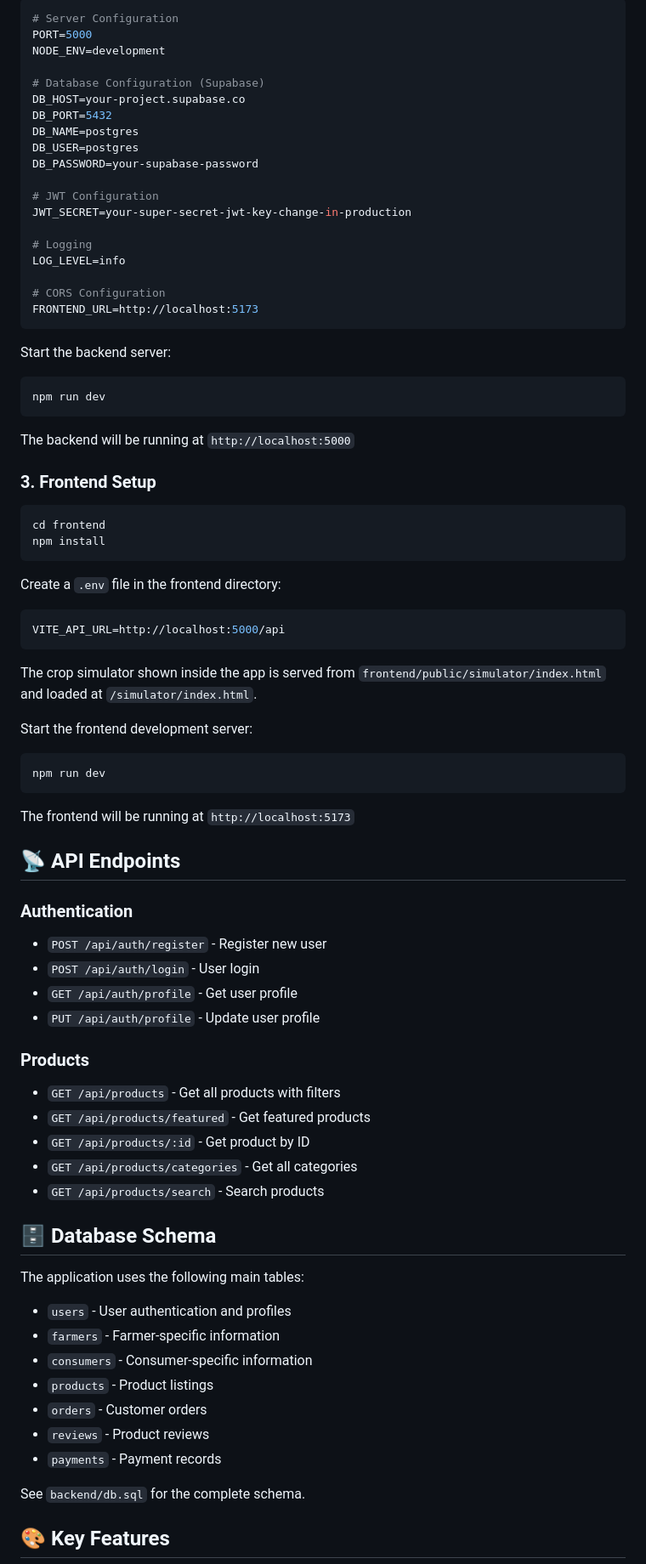
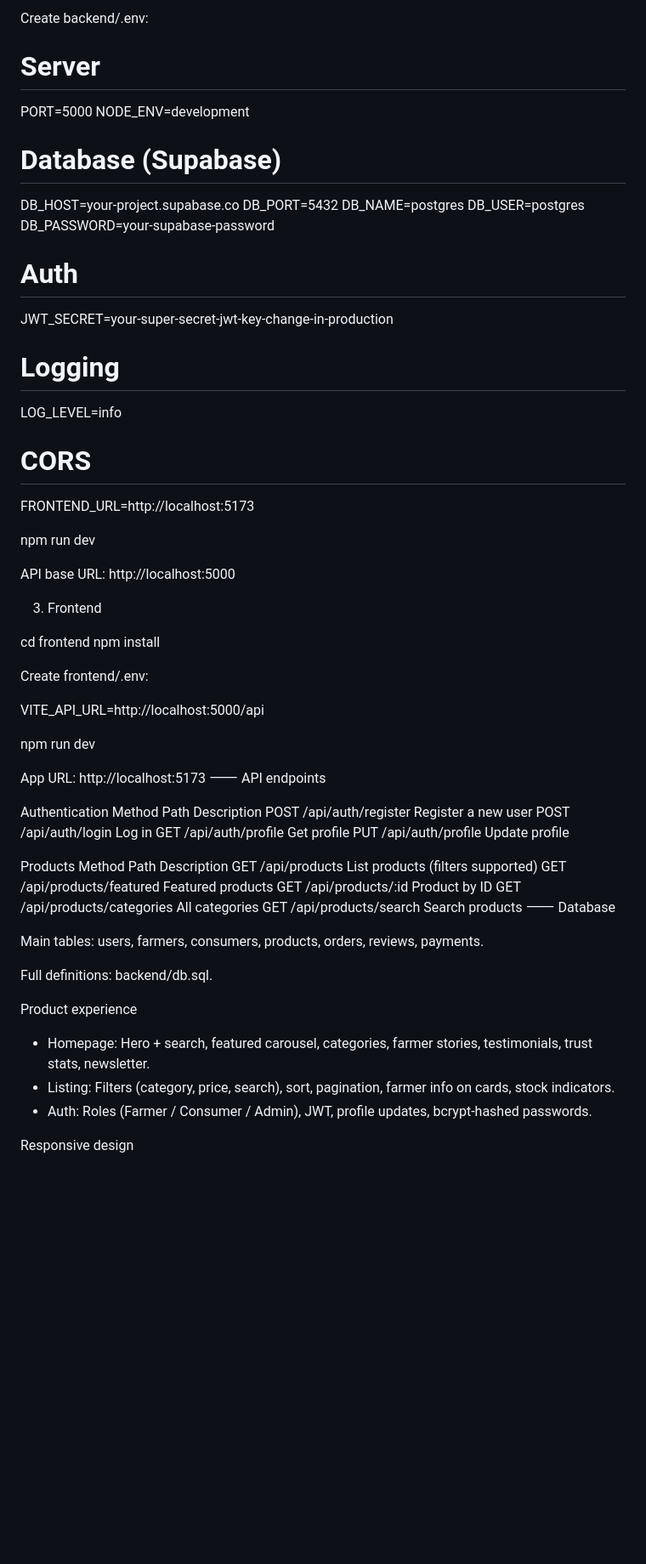
Before and after one commit to Karthikchakala/FarmToHome, a Markdown page: README.md, the part around one of its changes. Shown at 85% size. Rendered like a GitHub page; blank space fills up the shorter version.

````diff
--- a/README.md
+++ b/README.md
@@ -77,84 +92,76 @@ Create a `.env` file in the backend directory:
 
-```env
-# Server Configuration
+Create backend/.env:
+
+# Server
 PORT=5000
 NODE_ENV=development
 
-# Database Configuration (Supabase)
+# Database (Supabase)
 DB_HOST=your-project.supabase.co
 DB_PORT=5432
 DB_NAME=postgres
 DB_USER=postgres
 DB_PASSWORD=your-supabase-password
 
-# JWT Configuration
+# Auth
 JWT_SECRET=your-super-secret-jwt-key-change-in-production
 
 # Logging
 LOG_LEVEL=info
 
-# CORS Configuration
+# CORS
 FRONTEND_URL=http://localhost:5173
-```
 
-Start the backend server:
 
-```bash
 npm run dev
-```
 
-The backend will be running at `http://localhost:5000`
 
-### 3. Frontend Setup
+API base URL: http://localhost:5000
 
-```bash
+3. Frontend
+
 cd frontend
 npm install
-```
 
-Create a `.env` file in the frontend directory:
 
-```env
+Create frontend/.env:
+
 VITE_API_URL=http://localhost:5000/api
-```
 
-The crop simulator shown inside the app is served from `frontend/public/simulator/index.html` and loaded at `/simulator/index.html`.
 
-Start the frontend development server:
+npm run dev
 
-```bash
-npm run dev
-```
 
-The frontend will be running at `http://localhost:5173`
+App URL: http://localhost:5173
+⸻
+API endpoints
 
-## 📡 API Endpoints
+Authentication
+Method	Path	Description
+POST	/api/auth/register	Register a new user
+POST	/api/auth/login	Log in
+GET	/api/auth/profile	Get profile
+PUT	/api/auth/profile	Update profile
 
-### Authentication
-- `POST /api/auth/register` - Register new user
-- `POST /api/auth/login` - User login
-- `GET /api/auth/profile` - Get user profile
-- `PUT /api/auth/profile` - Update user profile
+Products
+Method	Path	Description
+GET	/api/products	List products (filters supported)
+GET	/api/products/featured	Featured products
+GET	/api/products/:id	Product by ID
+GET	/api/products/categories	All categories
+GET	/api/products/search	Search products
+⸻
+Database
 
-### Products
-- `GET /api/products` - Get all products with filters
-- `GET /api/products/featured` - Get featured products
-- `GET /api/products/:id` - Get product by ID
-- `GET /api/products/categories` - Get all categories
-- `GET /api/products/search` - Search products
+Main tables: users, farmers, consumers, products, orders, reviews, payments.
 
-## 🗄️ Database Schema
+Full definitions: backend/db.sql.
 
-The application uses the following main tables:
-- `users` - User authentication and profiles
-- `farmers` - Farmer-specific information
-- `consumers` - Consumer-specific information
-- `products` - Product listings
-- `orders` - Customer orders
-- `reviews` - Product reviews
-- `payments` - Payment records
+Product experience
 
-See `backend/db.sql` for the complete schema.
+- Homepage: Hero + search, featured carousel, categories, farmer stories, testimonials, trust stats, newsletter.
+- Listing: Filters (category, price, search), sort, pagination, farmer info on cards, stock indicators.
+- Auth: Roles (Farmer / Consumer / Admin), JWT, profile updates, bcrypt-hashed passwords.
 
-## 🎨 Key Features
+Responsive design
 
````
Also changed, not shown: other parts of README.md (+109 -126 lines).
